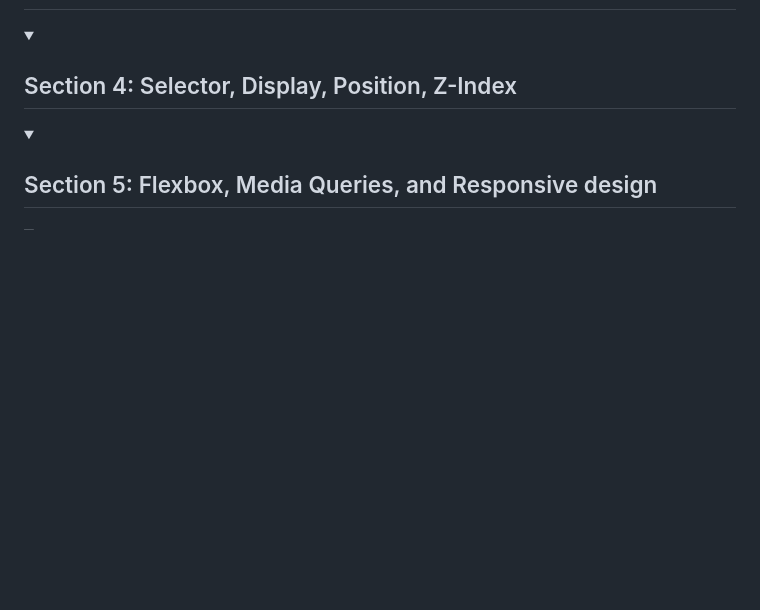
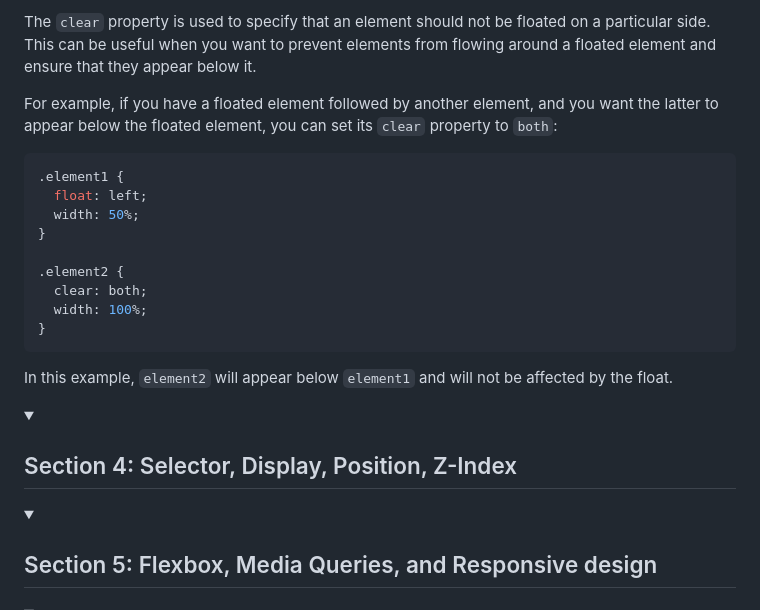
Before and after one commit to Ajay-Dhangar/CSS3-Mastery, a Markdown page: README.md, the part around the change printed below. Rendered like a GitHub page; folded sections open; blank space fills up the shorter version.

````diff
--- a/README.md
+++ b/README.md
@@ -799,3 +866,20 @@ h1 {
+The `clear` property is used to specify that an element should not be floated on a particular side. This can be useful when you want to prevent elements from flowing around a floated element and ensure that they appear below it.
+
+For example, if you have a floated element followed by another element, and you want the latter to appear below the floated element, you can set its `clear` property to `both`:
+
+```css
+.element1 {
+  float: left;
+  width: 50%;
+}
+
+.element2 {
+  clear: both;
+  width: 100%;
+}
+```
+
+In this example, `element2` will appear below `element1` and will not be affected by the float.
 
 </details>
 
````
Also changed, not shown: other parts of README.md (+67 -0 lines).
